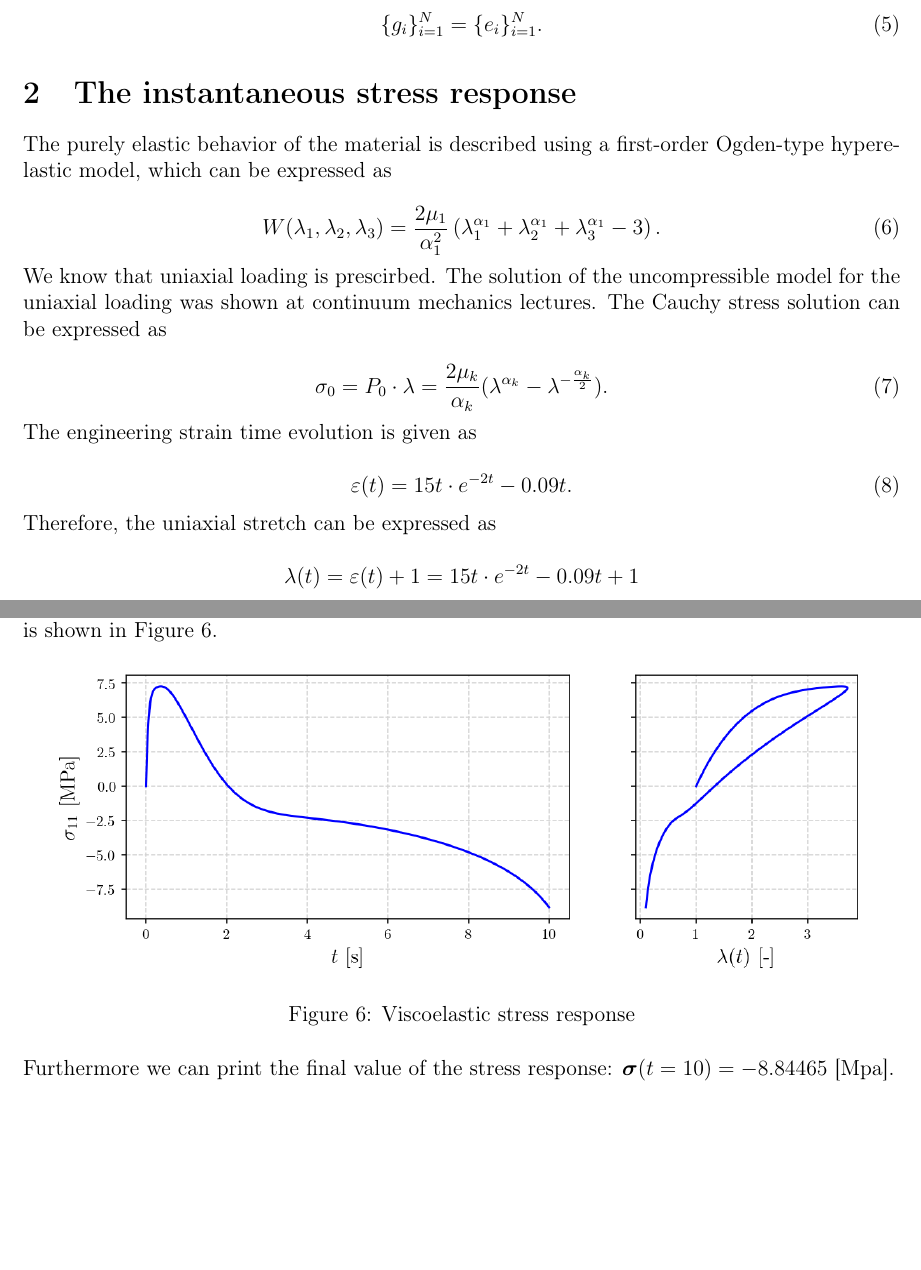
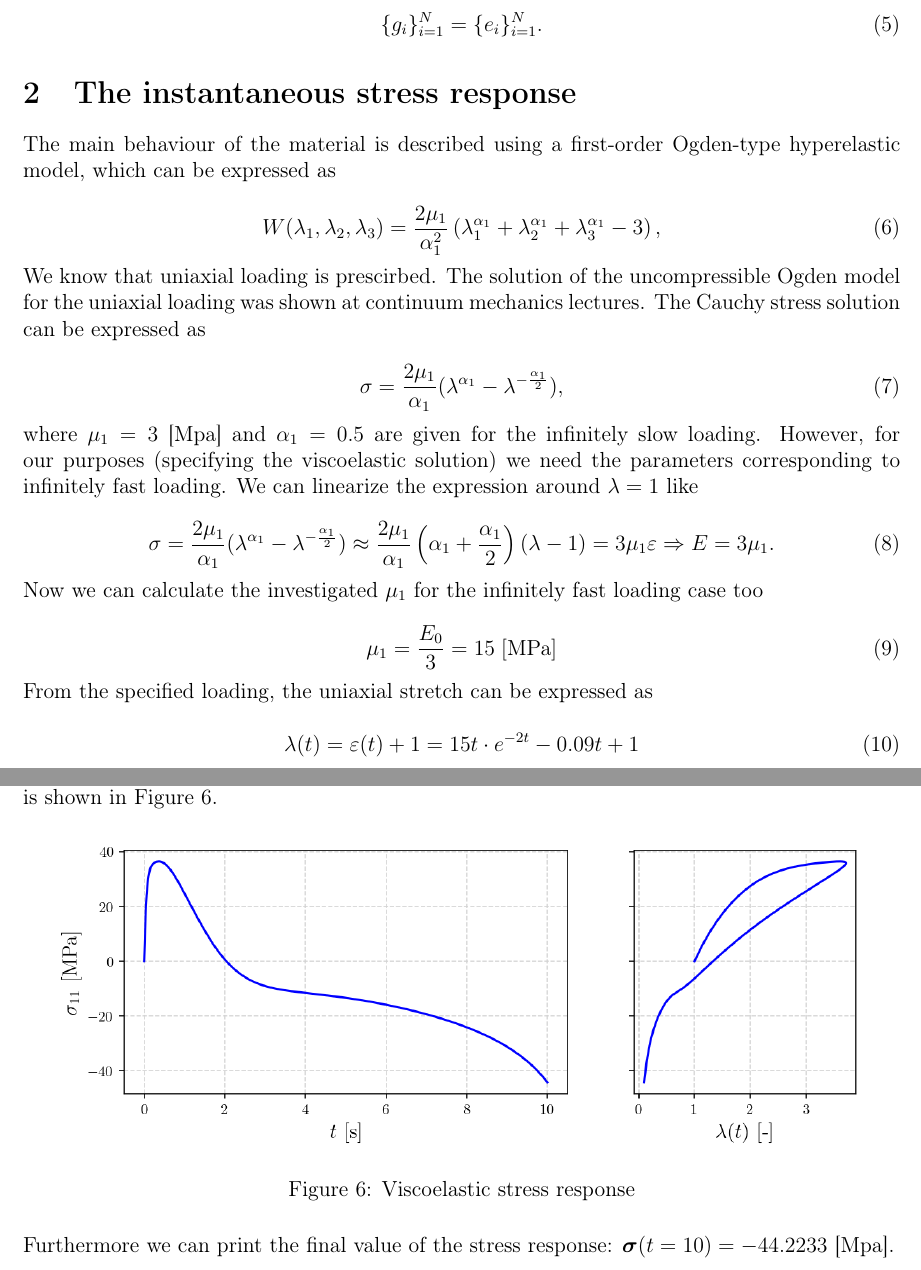
Before and after one commit to zsoca000/Finite-elastic-deformations-HW1, a LaTeX document (latex/main.tex): two parts of pages 5 and 7 of 8, joined at a grey line, cut so that both start at the same text, the shorter picture padded with empty space. Compiled offline with pdfLaTeX.

Commit message:
corrected (mu_1 for inf fast load)

```diff
--- a/latex/main.tex
+++ b/latex/main.tex
@@ -182,29 +182,36 @@ We have an incpomressible material, which means the deviatoric part of the stres
 
 \section{The instantaneous stress response}
 
-The purely elastic behavior of the material is described using a first-order Ogden-type hyperelastic model, which can be expressed as
+The main behaviour of the material is described using a first-order Ogden-type hyperelastic model, which can be expressed as
 
 \begin{equation}
-    W(\lambda_1, \lambda_2, \lambda_3) = \frac{2\mu_1}{\alpha_1^2} \left( \lambda_1^{\alpha_1} + \lambda_2^{\alpha_1} + \lambda_3^{\alpha_1} - 3 \right).
+    W(\lambda_1, \lambda_2, \lambda_3) = \frac{2\mu_1}{\alpha_1^2} \left( \lambda_1^{\alpha_1} + \lambda_2^{\alpha_1} + \lambda_3^{\alpha_1} - 3 \right),
 \end{equation}
 
-We know that uniaxial loading is prescirbed. The solution of the uncompressible model for the uniaxial loading was shown at continuum mechanics lectures. The Cauchy stress solution can be expressed as
+We know that uniaxial loading is prescirbed. The solution of the uncompressible Ogden model for the uniaxial loading was shown at continuum mechanics lectures. The Cauchy stress solution can be expressed as
 
 \begin{equation}
-\sigma_0 = P_0\cdot\lambda = \frac{2\mu_k}{\alpha_k}(\lambda^{\alpha_k} - \lambda^{-\frac{\alpha_k}{2}}).
+\sigma = \frac{2\mu_1}{\alpha_1}(\lambda^{\alpha_1} - \lambda^{-\frac{\alpha_1}{2}}),
 \end{equation}
 
-The engineering strain time evolution is given as
+where $\mu_1 = 3$ [Mpa] and $\alpha_1 = 0.5$ are given for the infinitely slow loading. However, for our purposes (specifying the viscoelastic solution) we need the parameters corresponding to infinitely fast loading. We can linearize the expression around $\lambda = 1$ like
 
 \begin{equation}
-\varepsilon(t) = 15t\cdot e^{-2t}-0.09t.
+    \sigma = \frac{2\mu_1}{\alpha_1}(\lambda^{\alpha_1} - \lambda^{-\frac{\alpha_1}{2}}) \approx \frac{2\mu_1}{\alpha_1} \left(\alpha_1 + \frac{\alpha_1}{2}\right) (\lambda - 1) = 3\mu_1 \varepsilon \Rightarrow E = 3 \mu_1.
+    \end{equation}
+
+Now we can calculate the investigated $\mu_1$ for the infinitely fast loading case too
+
+\begin{equation}
+    \mu_1 = \frac{E_0}{3} = 15 \;[\text{MPa}]
 \end{equation}
 
-Therefore, the uniaxial stretch can be expressed as
+From the specified loading, the uniaxial stretch can be expressed as
 
-$$
+\begin{equation}
 \lambda(t) = \varepsilon(t) + 1 = 15t\cdot e^{-2t}-0.09t + 1
-$$
+\end{equation}
+
 Substituting into the Cauchy stress equation, we can obtain the time evolution of the Cauchy stress. The result is shown in Figure \ref{fig:instantaneous_stress}.
 \begin{figure}[H]
     \centering
@@ -330,5 +335,5 @@ We can be plot the result as the function of the time and the function of the st
     \label{fig:stress}
 \end{figure}
 
-Furthermore we can print the final value of the stress response: $\boldsymbol{\sigma}(t=10) = -8.84465$ [Mpa].
+Furthermore we can print the final value of the stress response: $\boldsymbol{\sigma}(t=10) = -44.2233$ [Mpa].
 
```
Also changed, not shown: latex/figures/deviatoric_response.png, latex/figures/elastic_solution.png, latex/figures/stress.png, latex/main.pdf, latex/main.tex (3 more changed lines), 4 other files.
